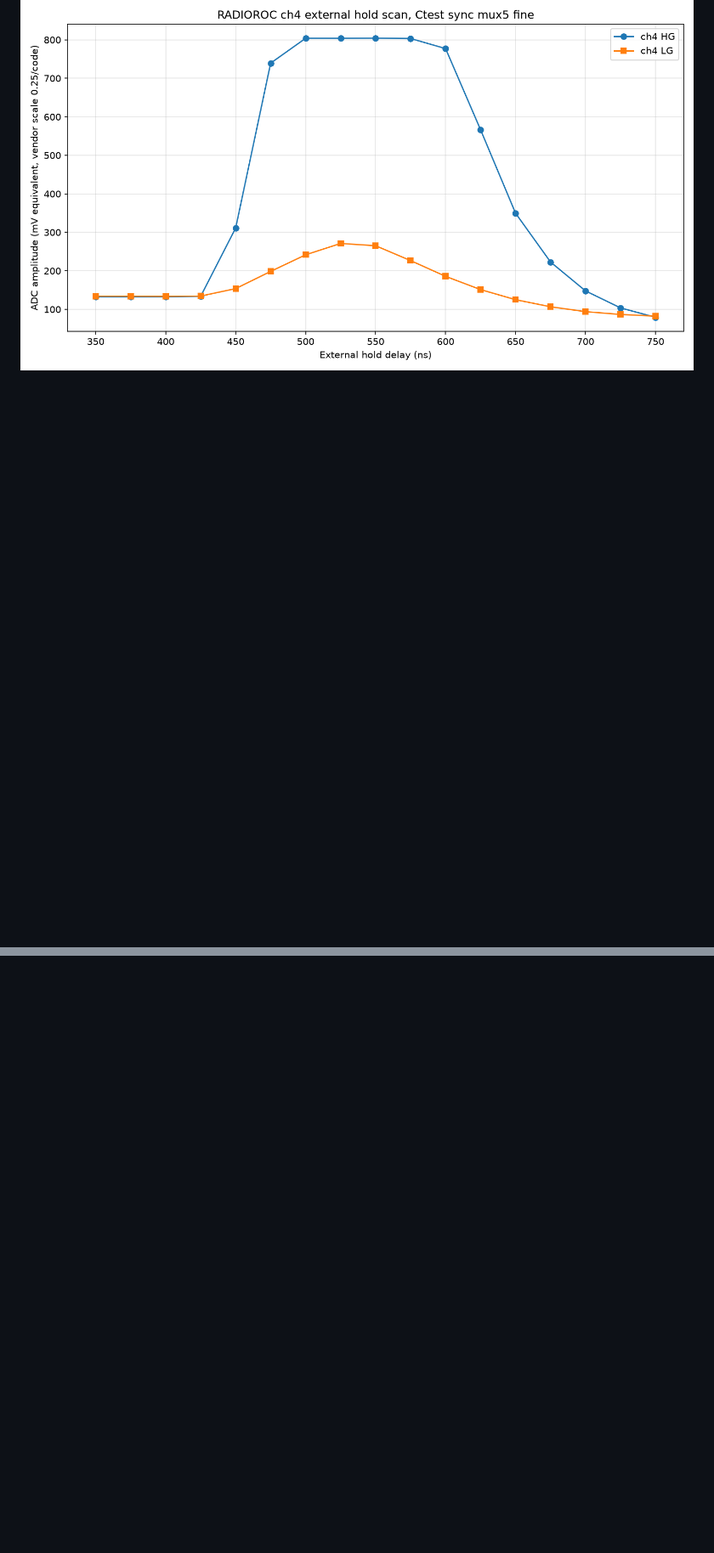
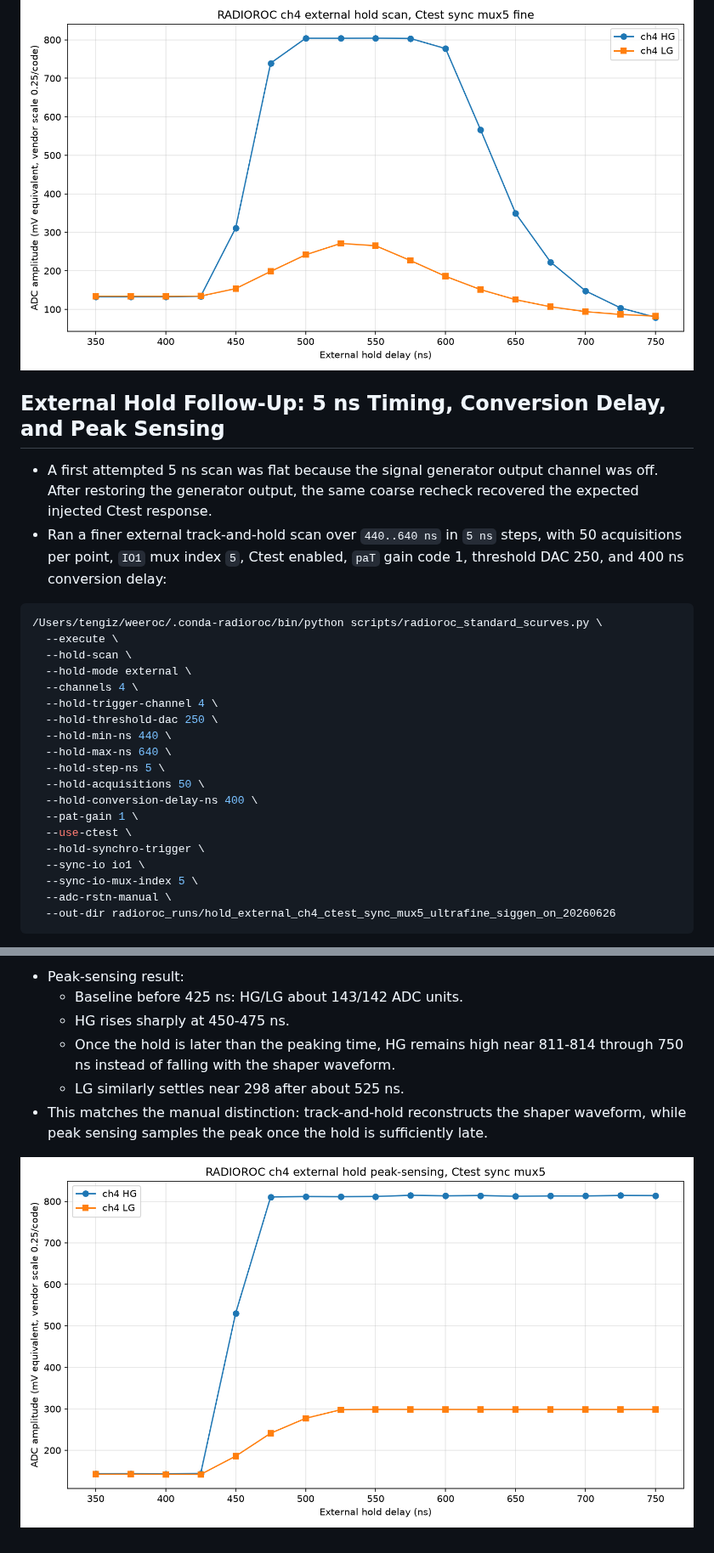
Before and after one commit to fruth-manenti-lab/weeroc, a Markdown page: logbooks/2026-06-26.md, 2 parts joined by grey strips. Shown at 85% size. Rendered like a GitHub page; pictures changed too: logbooks/assets/2026-06-26-external-peak-holdscan-ch4-ctest-sync-mux5.png (added); blank space fills up the shorter version.

Commit message:
Document RADIOROC hold scan follow-up

````diff
--- a/logbooks/2026-06-26.md
+++ b/logbooks/2026-06-26.md
@@ -158,3 +158,31 @@
 - This is the first meaningful hold-scan result with controlled Ctest injection. The next hold-scan work should build from external hold mode with `--sync-io-mux-index 5`.
 
 ![Channel 4 external hold scan with synchronized Ctest injection](assets/2026-06-26-external-holdscan-ch4-ctest-sync-mux5-fine.png)
+
+## External Hold Follow-Up: 5 ns Timing, Conversion Delay, and Peak Sensing
+
+- A first attempted 5 ns scan was flat because the signal generator output channel was off. After restoring the generator output, the same coarse recheck recovered the expected injected Ctest response.
+- Ran a finer external track-and-hold scan over `440..640 ns` in `5 ns` steps, with 50 acquisitions per point, `IO1` mux index `5`, Ctest enabled, `paT` gain code 1, threshold DAC 250, and 400 ns conversion delay:
+
+```bash
+/Users/tengiz/weeroc/.conda-radioroc/bin/python scripts/radioroc_standard_scurves.py \
+  --execute \
+  --hold-scan \
+  --hold-mode external \
+  --channels 4 \
+  --hold-trigger-channel 4 \
+  --hold-threshold-dac 250 \
+  --hold-min-ns 440 \
+  --hold-max-ns 640 \
+  --hold-step-ns 5 \
+  --hold-acquisitions 50 \
+  --hold-conversion-delay-ns 400 \
+  --pat-gain 1 \
+  --use-ctest \
+  --hold-synchro-trigger \
+  --sync-io io1 \
+  --sync-io-mux-index 5 \
+  --adc-rstn-manual \
+  --out-dir radioroc_runs/hold_external_ch4_ctest_sync_mux5_ultrafine_siggen_on_20260626
+```
+
@@ -160,0 +225,8 @@
+- Peak-sensing result:
+  - Baseline before 425 ns: HG/LG about 143/142 ADC units.
+  - HG rises sharply at 450-475 ns.
+  - Once the hold is later than the peaking time, HG remains high near 811-814 through 750 ns instead of falling with the shaper waveform.
+  - LG similarly settles near 298 after about 525 ns.
+- This matches the manual distinction: track-and-hold reconstructs the shaper waveform, while peak sensing samples the peak once the hold is sufficiently late.
+
+![Channel 4 external hold peak-sensing scan with synchronized Ctest injection](assets/2026-06-26-external-peak-holdscan-ch4-ctest-sync-mux5.png)
````
Also changed, not shown: other parts of logbooks/2026-06-26.md (+36 -0 lines), logbooks/assets/2026-06-26-external-holdscan-ch4-ctest-sync-mux5-5ns.png (added), 1 other file.
